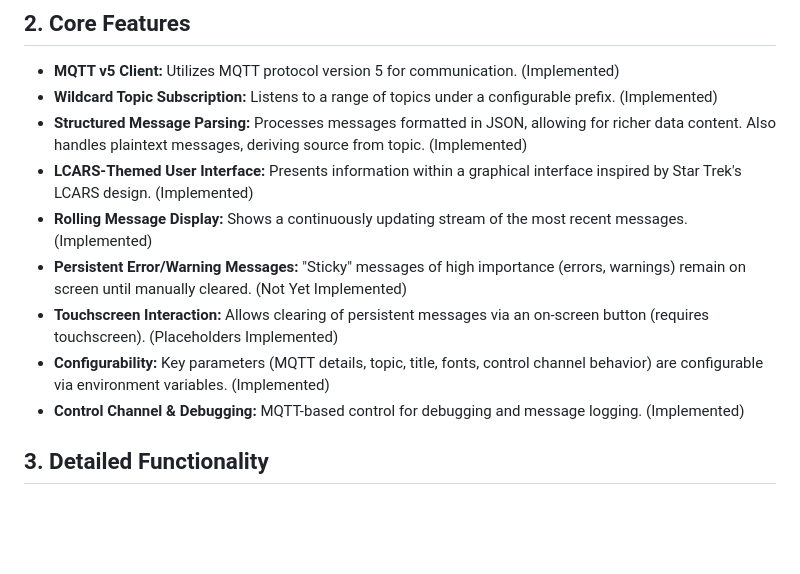
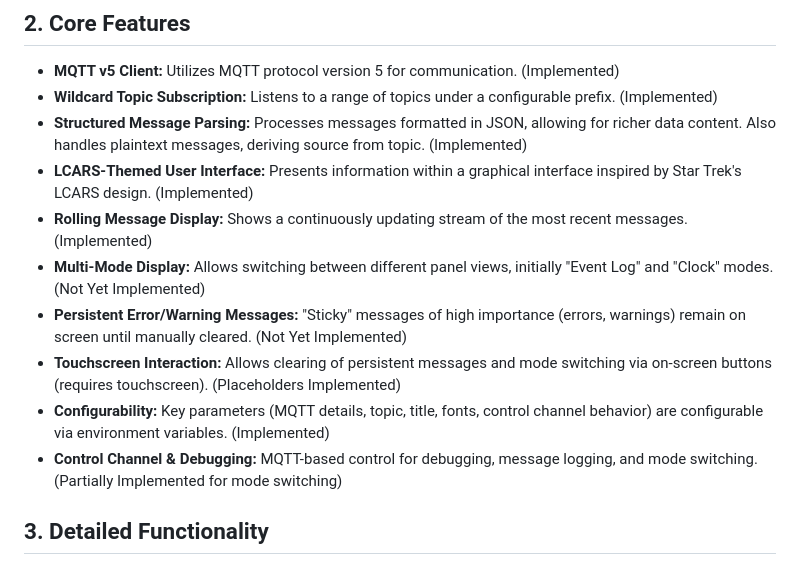
Before and after one commit to TeMPOraL/rpi-mqtt-fb-panel, a Markdown page: SPECIFICATION.md, the part around one of its changes. GitHub-like rendering; blank space fills up the shorter version.

```diff
--- a/SPECIFICATION.md
+++ b/SPECIFICATION.md
@@ -12,10 +12,11 @@
 *   **Structured Message Parsing:** Processes messages formatted in JSON, allowing for richer data content. Also handles plaintext messages, deriving source from topic. (Implemented)
 *   **LCARS-Themed User Interface:** Presents information within a graphical interface inspired by Star Trek's LCARS design. (Implemented)
 *   **Rolling Message Display:** Shows a continuously updating stream of the most recent messages. (Implemented)
+*   **Multi-Mode Display:** Allows switching between different panel views, initially "Event Log" and "Clock" modes. (Not Yet Implemented)
 *   **Persistent Error/Warning Messages:** "Sticky" messages of high importance (errors, warnings) remain on screen until manually cleared. (Not Yet Implemented)
-*   **Touchscreen Interaction:** Allows clearing of persistent messages via an on-screen button (requires touchscreen). (Placeholders Implemented)
+*   **Touchscreen Interaction:** Allows clearing of persistent messages and mode switching via on-screen buttons (requires touchscreen). (Placeholders Implemented)
 *   **Configurability:** Key parameters (MQTT details, topic, title, fonts, control channel behavior) are configurable via environment variables. (Implemented)
-*   **Control Channel & Debugging:** MQTT-based control for debugging and message logging. (Implemented)
+*   **Control Channel & Debugging:** MQTT-based control for debugging, message logging, and mode switching. (Partially Implemented for mode switching)
 
 ## 3. Detailed Functionality
 
```
Also changed, not shown: other parts of SPECIFICATION.md (+75 -26 lines).
